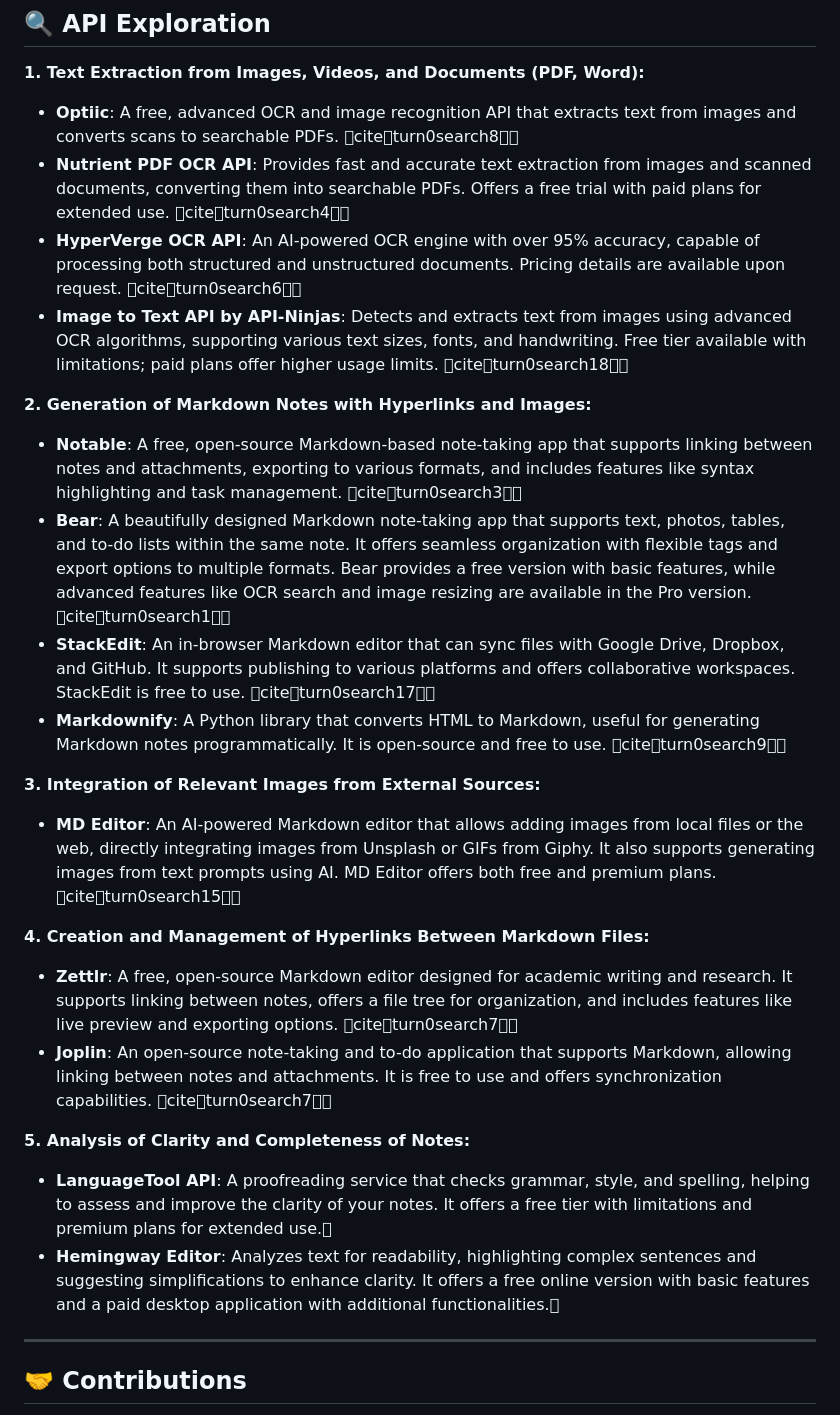
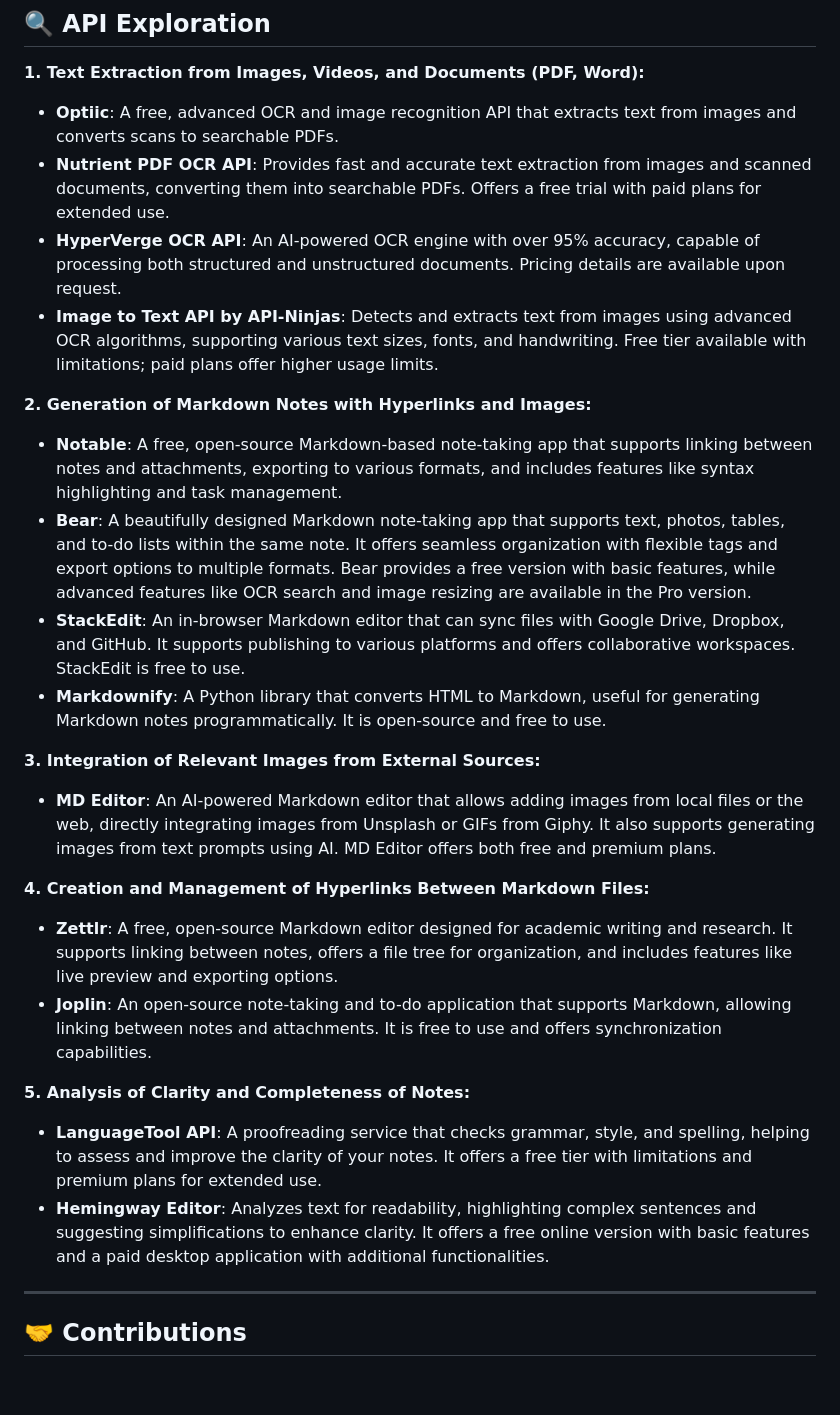
Before and after one commit to ELI20ZIVI/LargeScaleAI, a Markdown page: README.md, the part around the change. GitHub-like rendering; blank space fills up the shorter version.

```diff
--- a/README.md
+++ b/README.md
@@ -24,27 +24,27 @@ We use GitHub Projects to track all tasks, including API exploration tasks. Chec
 
 ## 🔍 API Exploration
 **1. Text Extraction from Images, Videos, and Documents (PDF, Word):**
-- **Optiic**: A free, advanced OCR and image recognition API that extracts text from images and converts scans to searchable PDFs. citeturn0search8
-- **Nutrient PDF OCR API**: Provides fast and accurate text extraction from images and scanned documents, converting them into searchable PDFs. Offers a free trial with paid plans for extended use. citeturn0search4
-- **HyperVerge OCR API**: An AI-powered OCR engine with over 95% accuracy, capable of processing both structured and unstructured documents. Pricing details are available upon request. citeturn0search6
-- **Image to Text API by API-Ninjas**: Detects and extracts text from images using advanced OCR algorithms, supporting various text sizes, fonts, and handwriting. Free tier available with limitations; paid plans offer higher usage limits. citeturn0search18
+- **Optiic**: A free, advanced OCR and image recognition API that extracts text from images and converts scans to searchable PDFs.
+- **Nutrient PDF OCR API**: Provides fast and accurate text extraction from images and scanned documents, converting them into searchable PDFs. Offers a free trial with paid plans for extended use.
+- **HyperVerge OCR API**: An AI-powered OCR engine with over 95% accuracy, capable of processing both structured and unstructured documents. Pricing details are available upon request.
+- **Image to Text API by API-Ninjas**: Detects and extracts text from images using advanced OCR algorithms, supporting various text sizes, fonts, and handwriting. Free tier available with limitations; paid plans offer higher usage limits.
 
 **2. Generation of Markdown Notes with Hyperlinks and Images:**
-- **Notable**: A free, open-source Markdown-based note-taking app that supports linking between notes and attachments, exporting to various formats, and includes features like syntax highlighting and task management. citeturn0search3
-- **Bear**: A beautifully designed Markdown note-taking app that supports text, photos, tables, and to-do lists within the same note. It offers seamless organization with flexible tags and export options to multiple formats. Bear provides a free version with basic features, while advanced features like OCR search and image resizing are available in the Pro version. citeturn0search1
-- **StackEdit**: An in-browser Markdown editor that can sync files with Google Drive, Dropbox, and GitHub. It supports publishing to various platforms and offers collaborative workspaces. StackEdit is free to use. citeturn0search17
-- **Markdownify**: A Python library that converts HTML to Markdown, useful for generating Markdown notes programmatically. It is open-source and free to use. citeturn0search9
+- **Notable**: A free, open-source Markdown-based note-taking app that supports linking between notes and attachments, exporting to various formats, and includes features like syntax highlighting and task management.
+- **Bear**: A beautifully designed Markdown note-taking app that supports text, photos, tables, and to-do lists within the same note. It offers seamless organization with flexible tags and export options to multiple formats. Bear provides a free version with basic features, while advanced features like OCR search and image resizing are available in the Pro version.
+- **StackEdit**: An in-browser Markdown editor that can sync files with Google Drive, Dropbox, and GitHub. It supports publishing to various platforms and offers collaborative workspaces. StackEdit is free to use.
+- **Markdownify**: A Python library that converts HTML to Markdown, useful for generating Markdown notes programmatically. It is open-source and free to use.
 
 **3. Integration of Relevant Images from External Sources:**
-- **MD Editor**: An AI-powered Markdown editor that allows adding images from local files or the web, directly integrating images from Unsplash or GIFs from Giphy. It also supports generating images from text prompts using AI. MD Editor offers both free and premium plans. citeturn0search15
+- **MD Editor**: An AI-powered Markdown editor that allows adding images from local files or the web, directly integrating images from Unsplash or GIFs from Giphy. It also supports generating images from text prompts using AI. MD Editor offers both free and premium plans.
 
 **4. Creation and Management of Hyperlinks Between Markdown Files:**
-- **Zettlr**: A free, open-source Markdown editor designed for academic writing and research. It supports linking between notes, offers a file tree for organization, and includes features like live preview and exporting options. citeturn0search7
-- **Joplin**: An open-source note-taking and to-do application that supports Markdown, allowing linking between notes and attachments. It is free to use and offers synchronization capabilities. citeturn0search7
+- **Zettlr**: A free, open-source Markdown editor designed for academic writing and research. It supports linking between notes, offers a file tree for organization, and includes features like live preview and exporting options.
+- **Joplin**: An open-source note-taking and to-do application that supports Markdown, allowing linking between notes and attachments. It is free to use and offers synchronization capabilities.
 
 **5. Analysis of Clarity and Completeness of Notes:**
-- **LanguageTool API**: A proofreading service that checks grammar, style, and spelling, helping to assess and improve the clarity of your notes. It offers a free tier with limitations and premium plans for extended use.
-- **Hemingway Editor**: Analyzes text for readability, highlighting complex sentences and suggesting simplifications to enhance clarity. It offers a free online version with basic features and a paid desktop application with additional functionalities.
+- **LanguageTool API**: A proofreading service that checks grammar, style, and spelling, helping to assess and improve the clarity of your notes. It offers a free tier with limitations and premium plans for extended use.
+- **Hemingway Editor**: Analyzes text for readability, highlighting complex sentences and suggesting simplifications to enhance clarity. It offers a free online version with basic features and a paid desktop application with additional functionalities.
 
 
 ---
```
